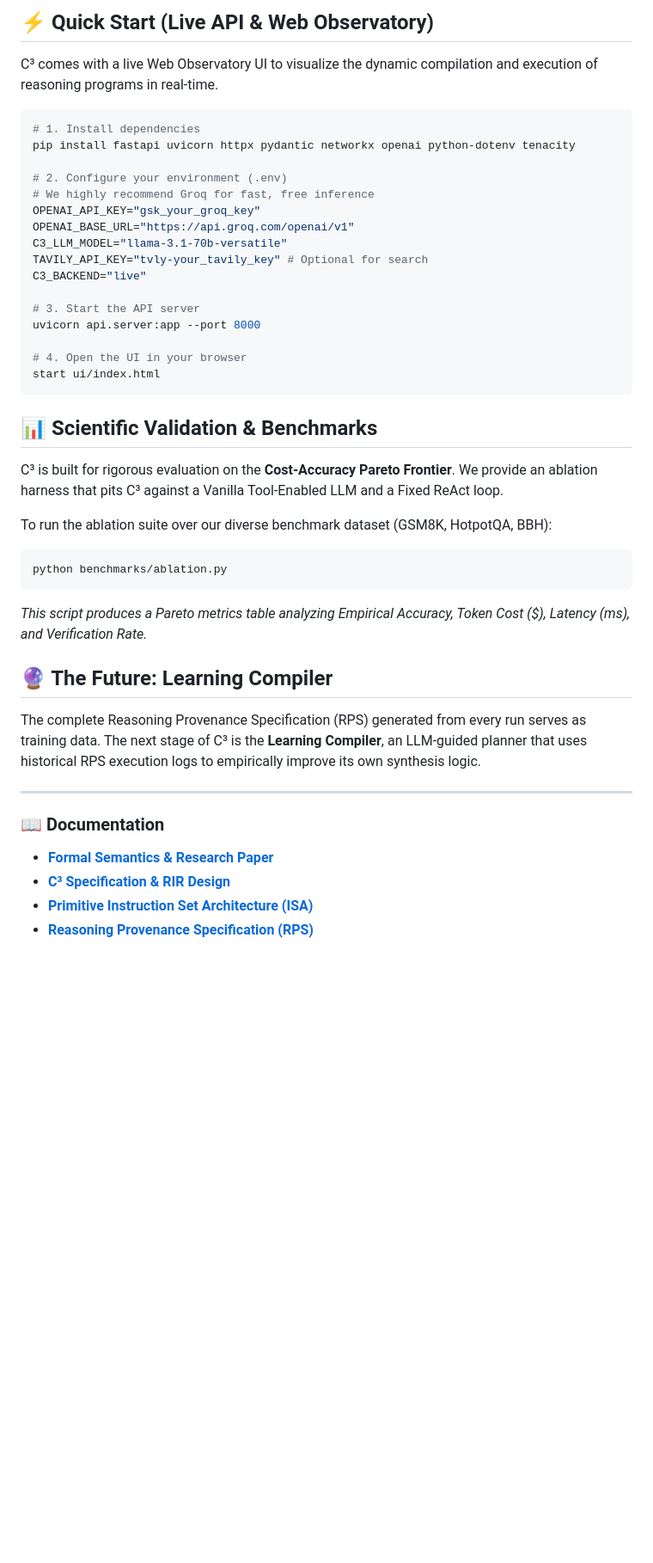
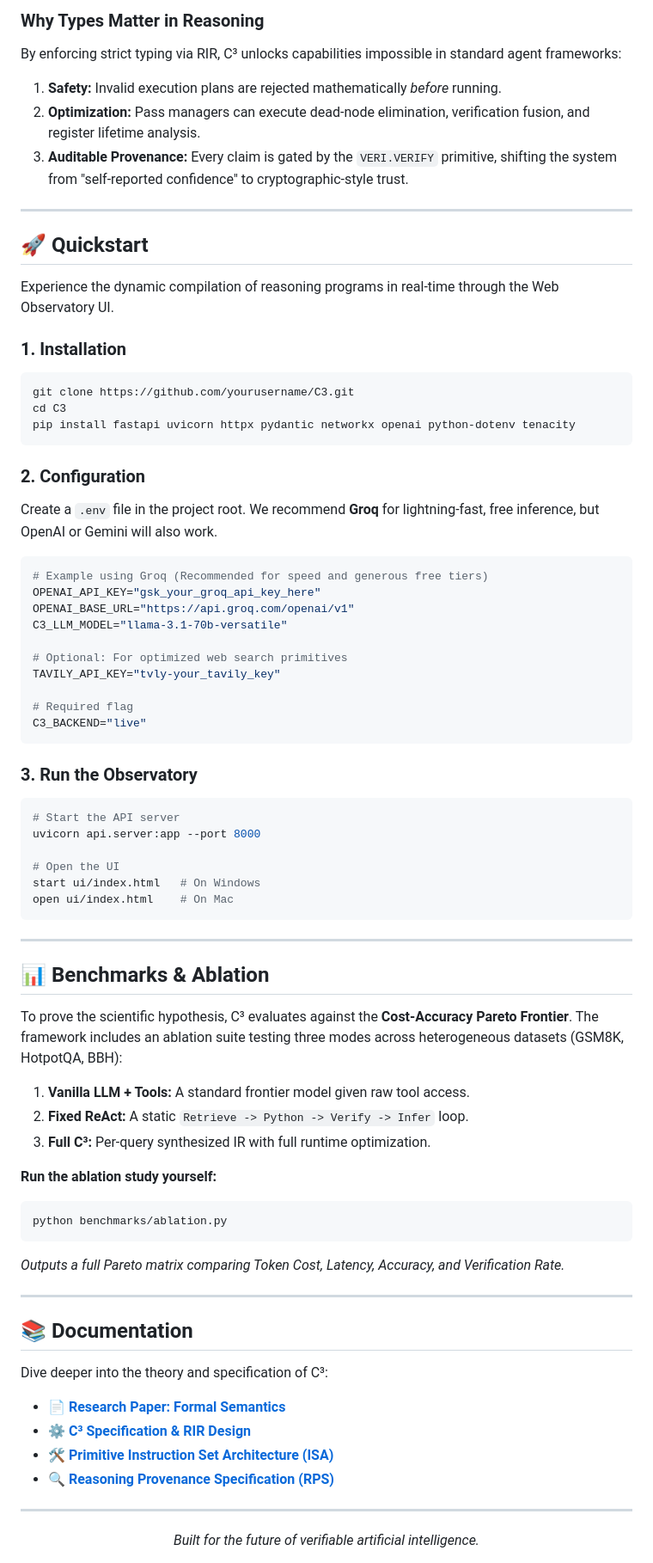
Before and after one commit to Om7035/c3, a Markdown page: README.md, the part around one of its changes. Shown at 86% size. GitHub-like rendering; blank space fills up the shorter version.

Commit message:
Update README with Master-level open source styling and Mermaid architecture

````diff
--- a/README.md
+++ b/README.md
@@ -44,47 +71,81 @@ C³ follows a strict pipeline analogous to LLVM, designed for natural language r
 
-## ⚡ Quick Start (Live API & Web Observatory)
+### Why Types Matter in Reasoning
+By enforcing strict typing via RIR, C³ unlocks capabilities impossible in standard agent frameworks:
+1. **Safety:** Invalid execution plans are rejected mathematically *before* running.
+2. **Optimization:** Pass managers can execute dead-node elimination, verification fusion, and register lifetime analysis.
+3. **Auditable Provenance:** Every claim is gated by the `VERI.VERIFY` primitive, shifting the system from "self-reported confidence" to cryptographic-style trust.
 
-C³ comes with a live Web Observatory UI to visualize the dynamic compilation and execution of reasoning programs in real-time.
+---
+
+## 🚀 Quickstart
+
+Experience the dynamic compilation of reasoning programs in real-time through the Web Observatory UI.
+
+### 1. Installation
 
 ```bash
-# 1. Install dependencies
+git clone https://github.com/yourusername/C3.git
+cd C3
 pip install fastapi uvicorn httpx pydantic networkx openai python-dotenv tenacity
+```
 
-# 2. Configure your environment (.env)
-# We highly recommend Groq for fast, free inference
-OPENAI_API_KEY="gsk_your_groq_key"
+### 2. Configuration
+
+Create a `.env` file in the project root. We recommend **Groq** for lightning-fast, free inference, but OpenAI or Gemini will also work.
+
+```env
+# Example using Groq (Recommended for speed and generous free tiers)
+OPENAI_API_KEY="gsk_your_groq_api_key_here"
 OPENAI_BASE_URL="https://api.groq.com/openai/v1"
 C3_LLM_MODEL="llama-3.1-70b-versatile"
-TAVILY_API_KEY="tvly-your_tavily_key" # Optional for search
+
+# Optional: For optimized web search primitives
+TAVILY_API_KEY="tvly-your_tavily_key"
+
+# Required flag
 C3_BACKEND="live"
+```
 
-# 3. Start the API server
+### 3. Run the Observatory
+
+```bash
+# Start the API server
 uvicorn api.server:app --port 8000
 
-# 4. Open the UI in your browser
-start ui/index.html
+# Open the UI
+start ui/index.html   # On Windows
+open ui/index.html    # On Mac
 ```
 
-## 📊 Scientific Validation & Benchmarks
+---
 
-C³ is built for rigorous evaluation on the **Cost-Accuracy Pareto Frontier**. We provide an ablation harness that pits C³ against a Vanilla Tool-Enabled LLM and a Fixed ReAct loop.
+## 📊 Benchmarks & Ablation
 
-To run the ablation suite over our diverse benchmark dataset (GSM8K, HotpotQA, BBH):
+To prove the scientific hypothesis, C³ evaluates against the **Cost-Accuracy Pareto Frontier**. The framework includes an ablation suite testing three modes across heterogeneous datasets (GSM8K, HotpotQA, BBH):
 
+1. **Vanilla LLM + Tools:** A standard frontier model given raw tool access.
+2. **Fixed ReAct:** A static `Retrieve -> Python -> Verify -> Infer` loop.
+3. **Full C³:** Per-query synthesized IR with full runtime optimization.
+
+**Run the ablation study yourself:**
 ```bash
 python benchmarks/ablation.py
 ```
-
-*This script produces a Pareto metrics table analyzing Empirical Accuracy, Token Cost ($), Latency (ms), and Verification Rate.*
-
-## 🔮 The Future: Learning Compiler
-
-The complete Reasoning Provenance Specification (RPS) generated from every run serves as training data. The next stage of C³ is the **Learning Compiler**, an LLM-guided planner that uses historical RPS execution logs to empirically improve its own synthesis logic.
+*Outputs a full Pareto matrix comparing Token Cost, Latency, Accuracy, and Verification Rate.*
 
 ---
 
-### 📖 Documentation
-- **[Formal Semantics & Research Paper](paper/paper.md)**
-- **[C³ Specification & RIR Design](docs/C3_SPEC.md)**
-- **[Primitive Instruction Set Architecture (ISA)](docs/PRIMITIVE_ISA.md)**
-- **[Reasoning Provenance Specification (RPS)](docs/RPS_SPEC.md)**
+## 📚 Documentation
+
+Dive deeper into the theory and specification of C³:
+
+- 📄 **[Research Paper: Formal Semantics](paper/paper.md)**
+- ⚙️ **[C³ Specification & RIR Design](docs/C3_SPEC.md)**
+- 🛠️ **[Primitive Instruction Set Architecture (ISA)](docs/PRIMITIVE_ISA.md)**
+- 🔍 **[Reasoning Provenance Specification (RPS)](docs/RPS_SPEC.md)**
+
+---
+
+<div align="center">
+  <i>Built for the future of verifiable artificial intelligence.</i>
+</div>
````
Also changed, not shown: other parts of README.md (+53 -26 lines).
